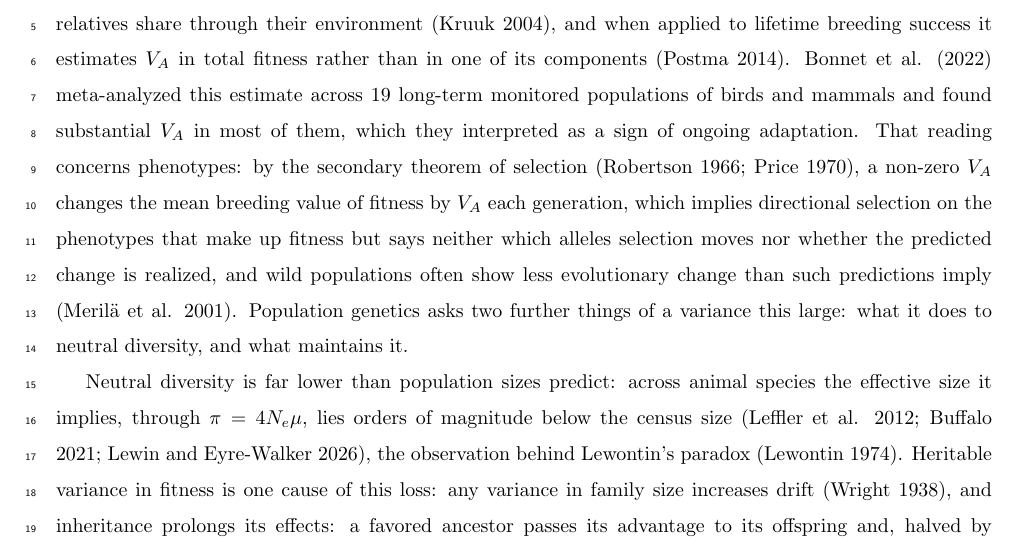
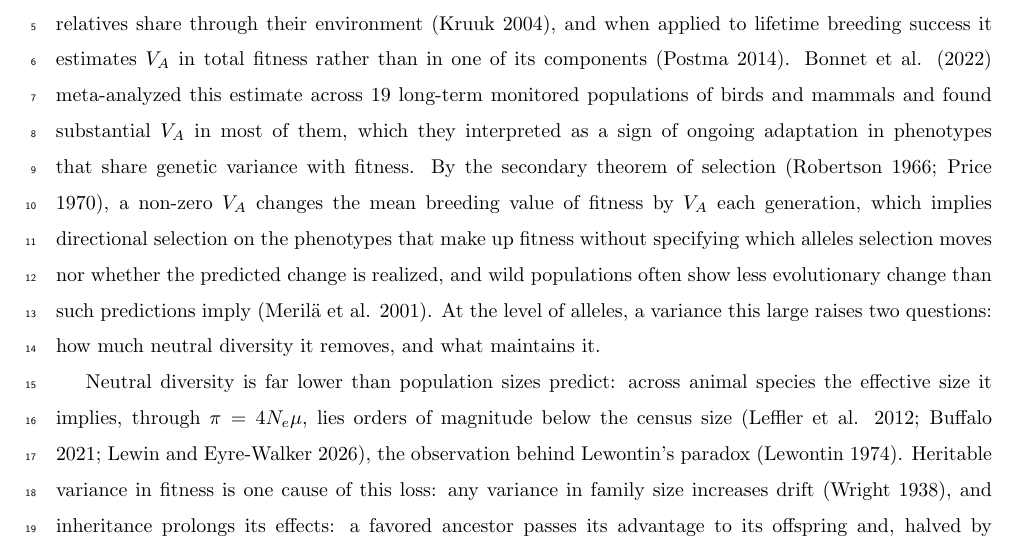
Before and after one commit to mawassw/va-neutral-diversity, a LaTeX document (manuscript/introduction.tex): part of page 1 of 4, cut so that both start at the same text. Compiled offline with pdfLaTeX.

Commit message:
Updates from Overleaf

```diff
--- a/manuscript/introduction.tex
+++ b/manuscript/introduction.tex
@@ -36,7 +36,7 @@
 % Compacted 2026-10-26 (user): restatements of Theory and the Discussion merged or cut; the
 % neglect paragraph keeps only the published argument; V_m left to Theory sec:msdb.
 % Scaffolding: the voice is the author's to revise.
-The additive genetic variance in relative fitness, $V_A$, is the heritable part of the differences in reproductive success among individuals (Crow 1958; Robertson 1961). In wild populations it can now be measured directly using the pedigree-based animal model, which separates additive genetic variance from the similarity that relatives share through their environment (Kruuk 2004), and when applied to lifetime breeding success it estimates $V_A$ in total fitness rather than in one of its components (Postma 2014). Bonnet et al. (2022) meta-analyzed this estimate across 19 long-term monitored populations of birds and mammals and found substantial $V_A$ in most of them, which they interpreted as a sign of ongoing adaptation. That reading concerns phenotypes: by the secondary theorem of selection (Robertson 1966; Price 1970), a non-zero $V_A$ changes the mean breeding value of fitness by $V_A$ each generation, which implies directional selection on the phenotypes that make up fitness but says neither which alleles selection moves nor whether the predicted change is realized, and wild populations often show less evolutionary change than such predictions imply (Merilä et al. 2001). Population genetics asks two further things of a variance this large: what it does to neutral diversity, and what maintains it.
+The additive genetic variance in relative fitness, $V_A$, is the heritable part of the differences in reproductive success among individuals (Crow 1958; Robertson 1961). In wild populations it can now be measured directly using the pedigree-based animal model, which separates additive genetic variance from the similarity that relatives share through their environment (Kruuk 2004), and when applied to lifetime breeding success it estimates $V_A$ in total fitness rather than in one of its components (Postma 2014). Bonnet et al. (2022) meta-analyzed this estimate across 19 long-term monitored populations of birds and mammals and found substantial $V_A$ in most of them, which they interpreted as a sign of ongoing adaptation in phenotypes that share genetic variance with fitness. By the secondary theorem of selection (Robertson 1966; Price 1970), a non-zero $V_A$ changes the mean breeding value of fitness by $V_A$ each generation, which implies directional selection on the phenotypes that make up fitness without specifying which alleles selection moves nor whether the predicted change is realized, and wild populations often show less evolutionary change than such predictions imply (Merilä et al. 2001). At the level of alleles, a variance this large raises two questions: how much neutral diversity it removes, and what maintains it.
 % Added 2026-10-26 (user: distinguish selection on phenotypes from selection on alleles, for
 % quantitative and population geneticists alike). Robertson 1966 (Anim. Prod. 8:95,
 % 10.1017/S0003356100037752), Price 1970 (Nature 227:520, 10.1038/227520a0), Merila et al. 2001
```
